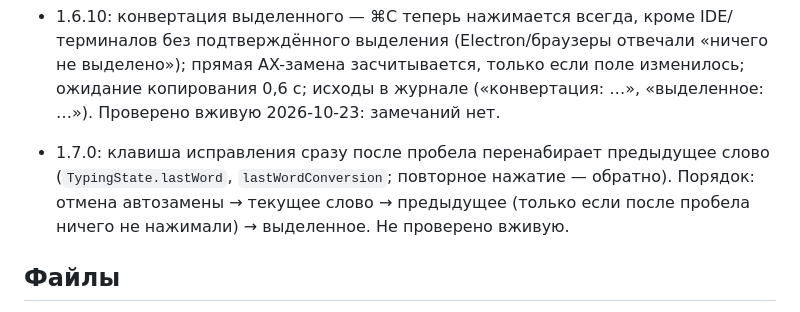
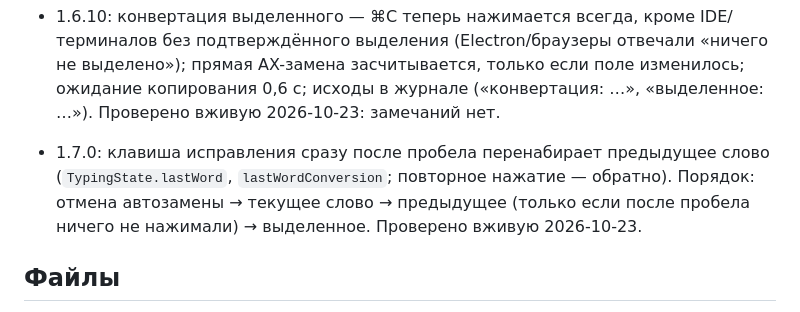
Before and after one commit to DK-custom/Rasklad-MacOS, a Markdown page: PROJECT_STATE.md, the part around the change. Rendered like a GitHub page.

Commit message:
PROJECT_STATE: 1.7.0 проверена

```diff
--- a/PROJECT_STATE.md
+++ b/PROJECT_STATE.md
@@ -48,7 +48,7 @@ Menu bar утилита для macOS, замена Punto Switcher. Swift, без
 
 - 1.6.10: конвертация выделенного — ⌘C теперь нажимается всегда, кроме IDE/терминалов без подтверждённого выделения (Electron/браузеры отвечали «ничего не выделено»); прямая AX-замена засчитывается, только если поле изменилось; ожидание копирования 0,6 с; исходы в журнале («конвертация: …», «выделенное: …»). Проверено вживую 2026-10-23: замечаний нет.
 
-- 1.7.0: клавиша исправления сразу после пробела перенабирает предыдущее слово (`TypingState.lastWord`, `lastWordConversion`; повторное нажатие — обратно). Порядок: отмена автозамены → текущее слово → предыдущее (только если после пробела ничего не нажимали) → выделенное. Не проверено вживую.
+- 1.7.0: клавиша исправления сразу после пробела перенабирает предыдущее слово (`TypingState.lastWord`, `lastWordConversion`; повторное нажатие — обратно). Порядок: отмена автозамены → текущее слово → предыдущее (только если после пробела ничего не нажимали) → выделенное. Проверено вживую 2026-10-23.
 
 ## Файлы
 - `Sources/Layouts.swift` — таблицы RU/EN из системных раскладок (UCKeyTranslate), конвертация.
```
